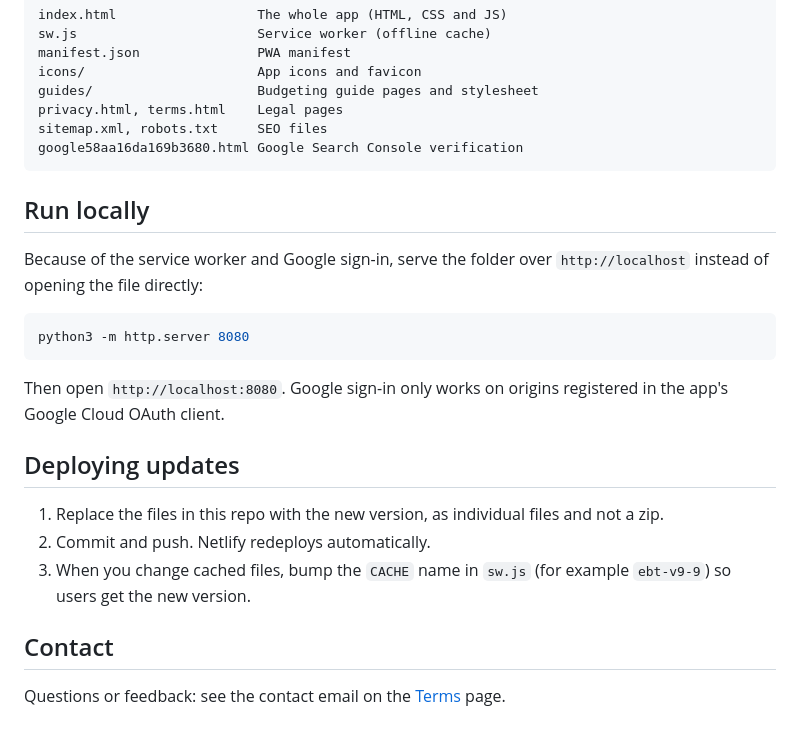
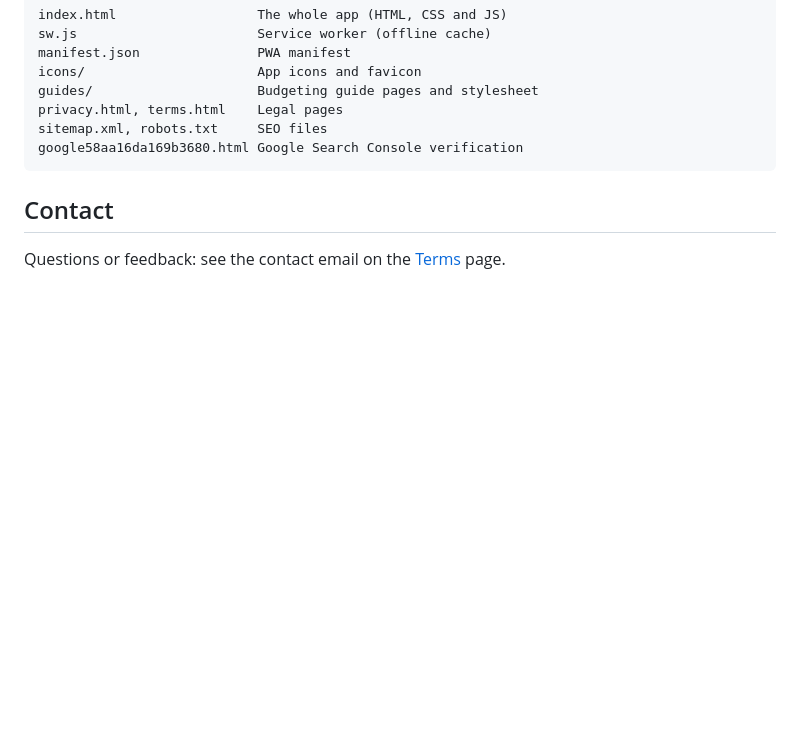
Before and after one commit to jairusaurus3/easybudgettracker, a Markdown page: README.md, the part around the change. Drawn GitHub-style; blank space fills up the shorter version.

Commit message:
Remove local run and deployment instructions from README
Removed instructions for running locally and deploying updates.

````diff
--- a/README.md
+++ b/README.md
@@ -48,22 +48,6 @@ sitemap.xml, robots.txt     SEO files
 google58aa16da169b3680.html Google Search Console verification
 ```
 
-## Run locally
-
-Because of the service worker and Google sign-in, serve the folder over `http://localhost` instead of opening the file directly:
-
-```bash
-python3 -m http.server 8080
-```
-
-Then open `http://localhost:8080`. Google sign-in only works on origins registered in the app's Google Cloud OAuth client.
-
-## Deploying updates
-
-1. Replace the files in this repo with the new version, as individual files and not a zip.
-2. Commit and push. Netlify redeploys automatically.
-3. When you change cached files, bump the `CACHE` name in `sw.js` (for example `ebt-v9-9`) so users get the new version.
-
 ## Contact
 
 Questions or feedback: see the contact email on the [Terms](https://ezbudgettracker.app/terms.html) page.
````
